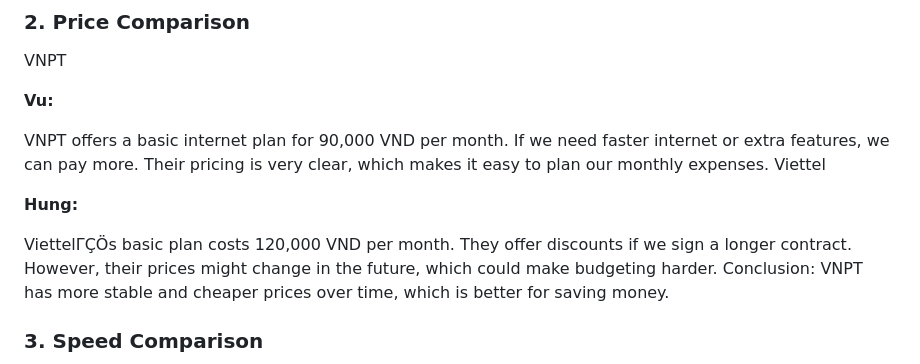
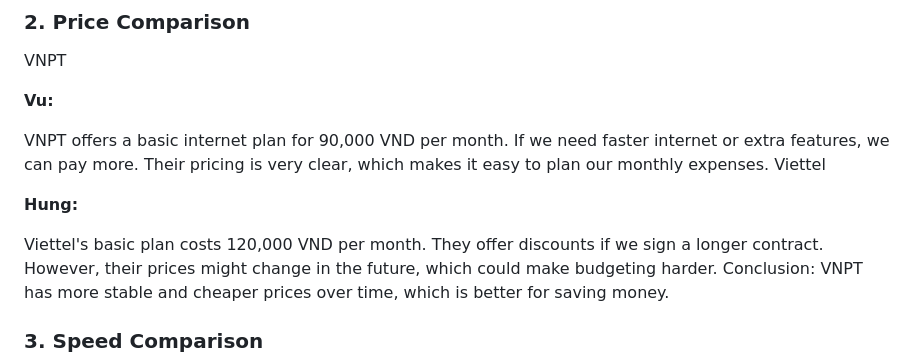
Before and after one commit to HiGiangcoder/learn_and_research, a Markdown page: learn_python/data_types/readme.md, the part around the change. Rendered like a GitHub page.

```diff
--- a/learn_python/data_types/readme.md
+++ b/learn_python/data_types/readme.md
@@ -19,7 +19,7 @@ Viettel
 
 **Hung:**
 
-ViettelΓÇÖs basic plan costs 120,000 VND per month.
+Viettel's basic plan costs 120,000 VND per month.
 They offer discounts if we sign a longer contract.
 However, their prices might change in the future, which could make budgeting harder.
 Conclusion: VNPT has more stable and cheaper prices over time, which is better for saving money.
```
